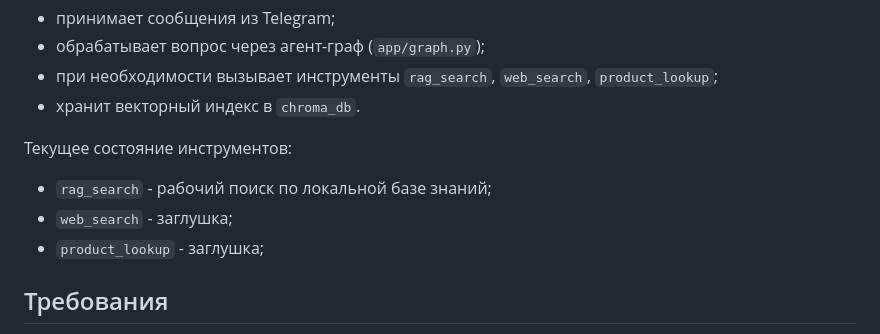
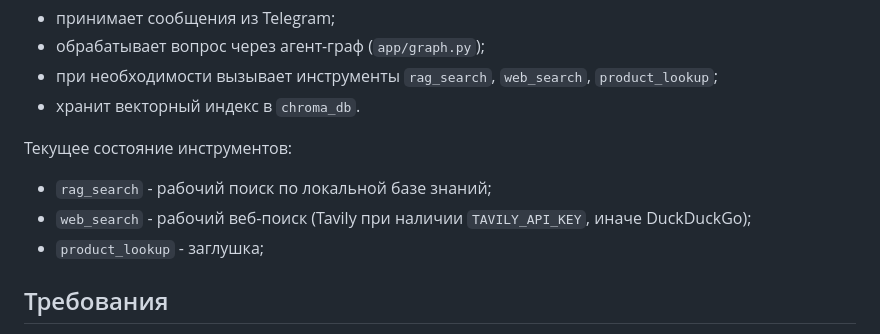
Before and after one commit to AI-agent-team-2/data-science-, a Markdown page: san_bot/README.md, the part around the change. GitHub-like rendering.

Commit message:
Update README: mark web_search as implemented

```diff
--- a/san_bot/README.md
+++ b/san_bot/README.md
@@ -11,7 +11,7 @@ Telegram-ассистент по сантехническим товарам н
 
 Текущее состояние инструментов:
 - `rag_search` - рабочий поиск по локальной базе знаний;
-- `web_search` - заглушка;
+- `web_search` - рабочий веб-поиск (Tavily при наличии `TAVILY_API_KEY`, иначе DuckDuckGo);
 - `product_lookup` - заглушка;
 
 ## Требования
```
